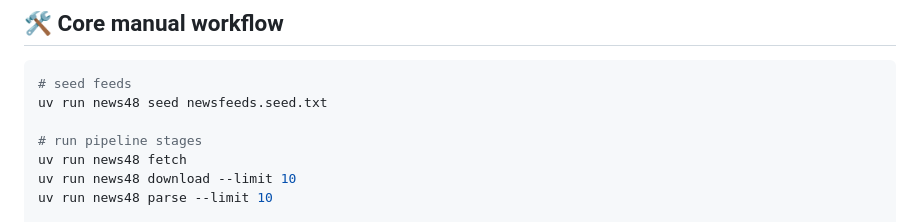
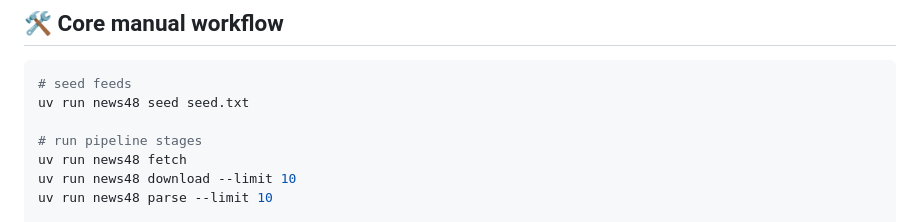
Before and after one commit to malvavisc0/news48, a Markdown page: README.md, the part around the change. GitHub-like rendering.

````diff
--- a/README.md
+++ b/README.md
@@ -80,7 +80,7 @@ Autonomous news ingestion and verification pipeline with a planner-executor-moni
 
  ```bash
  # seed feeds
- uv run news48 seed newsfeeds.seed.txt
+ uv run news48 seed seed.txt
 
  # run pipeline stages
  uv run news48 fetch
````
Also changed, not shown: docs/cli-testing-guide.md (+3 -3 lines).
